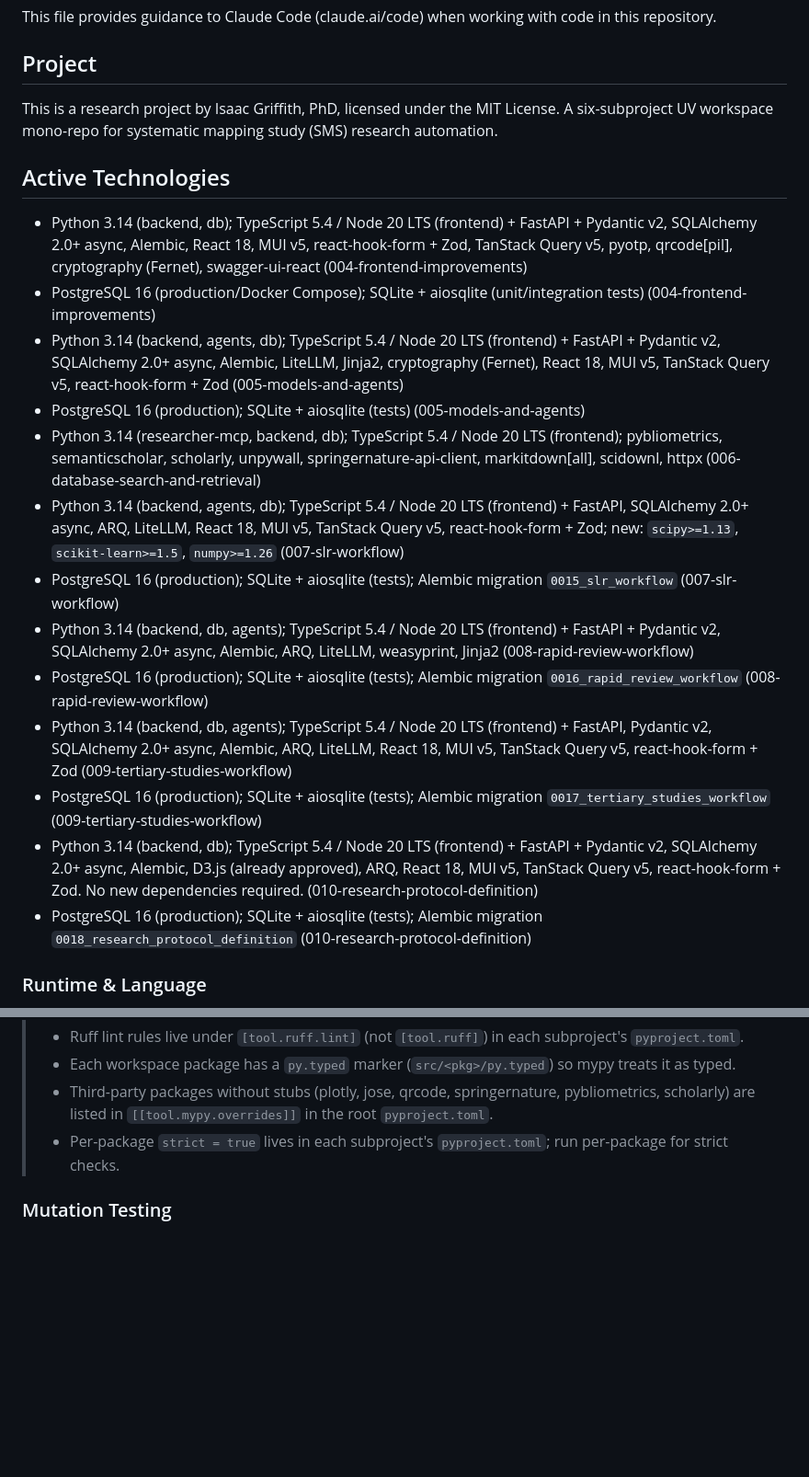
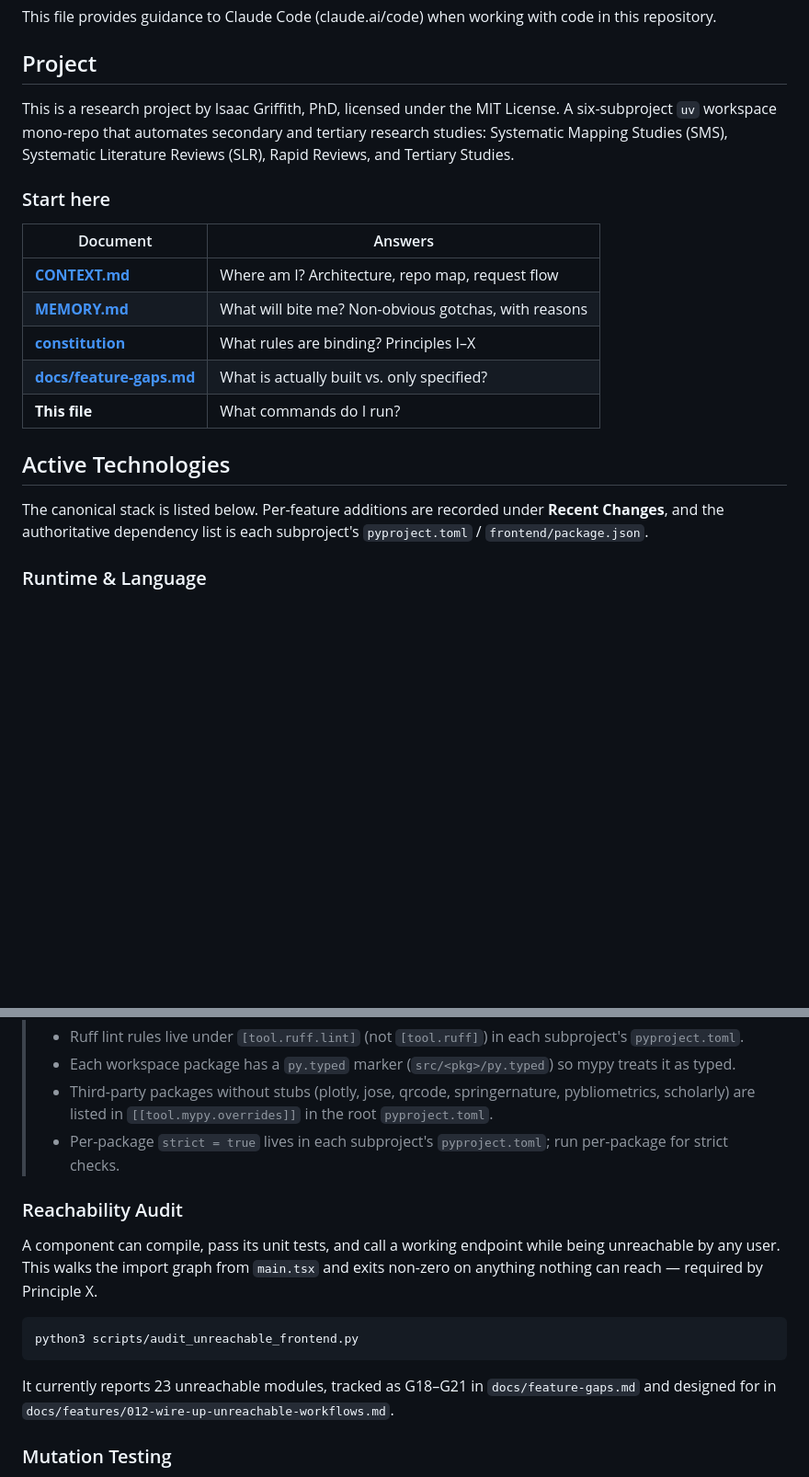
Before and after one commit to isaacgriffith/sms-reseacher, a Markdown page: CLAUDE.md, 2 parts joined by grey strips. Shown at 92% size. Rendered like a GitHub page; blank space fills up the shorter version.

````diff
--- a/CLAUDE.md
+++ b/CLAUDE.md
@@ -4,23 +4,26 @@ This file provides guidance to Claude Code (claude.ai/code) when working with co
 
 ## Project
 
-This is a research project by Isaac Griffith, PhD, licensed under the MIT License. A six-subproject UV workspace mono-repo for systematic mapping study (SMS) research automation.
+This is a research project by Isaac Griffith, PhD, licensed under the MIT License. A
+six-subproject `uv` workspace mono-repo that automates secondary and tertiary research
+studies: Systematic Mapping Studies (SMS), Systematic Literature Reviews (SLR), Rapid
+Reviews, and Tertiary Studies.
+
+### Start here
+
+| Document                                              | Answers                                              |
+| ----------------------------------------------------- | ---------------------------------------------------- |
+| **[CONTEXT.md](./CONTEXT.md)**                        | Where am I? Architecture, repo map, request flow     |
+| **[MEMORY.md](./MEMORY.md)**                          | What will bite me? Non-obvious gotchas, with reasons |
+| **[constitution](./.specify/memory/constitution.md)** | What rules are binding? Principles I–X               |
+| **[docs/feature-gaps.md](./docs/feature-gaps.md)**    | What is actually built vs. only specified?           |
+| **This file**                                         | What commands do I run?                              |
 
 ## Active Technologies
 
-- Python 3.14 (backend, db); TypeScript 5.4 / Node 20 LTS (frontend) + FastAPI + Pydantic v2, SQLAlchemy 2.0+ async, Alembic, React 18, MUI v5, react-hook-form + Zod, TanStack Query v5, pyotp, qrcode[pil], cryptography (Fernet), swagger-ui-react (004-frontend-improvements)
-- PostgreSQL 16 (production/Docker Compose); SQLite + aiosqlite (unit/integration tests) (004-frontend-improvements)
-- Python 3.14 (backend, agents, db); TypeScript 5.4 / Node 20 LTS (frontend) + FastAPI + Pydantic v2, SQLAlchemy 2.0+ async, Alembic, LiteLLM, Jinja2, cryptography (Fernet), React 18, MUI v5, TanStack Query v5, react-hook-form + Zod (005-models-and-agents)
-- PostgreSQL 16 (production); SQLite + aiosqlite (tests) (005-models-and-agents)
-- Python 3.14 (researcher-mcp, backend, db); TypeScript 5.4 / Node 20 LTS (frontend); pybliometrics, semanticscholar, scholarly, unpywall, springernature-api-client, markitdown[all], scidownl, httpx (006-database-search-and-retrieval)
-- Python 3.14 (backend, agents, db); TypeScript 5.4 / Node 20 LTS (frontend) + FastAPI, SQLAlchemy 2.0+ async, ARQ, LiteLLM, React 18, MUI v5, TanStack Query v5, react-hook-form + Zod; new: `scipy>=1.13`, `scikit-learn>=1.5`, `numpy>=1.26` (007-slr-workflow)
-- PostgreSQL 16 (production); SQLite + aiosqlite (tests); Alembic migration `0015_slr_workflow` (007-slr-workflow)
-- Python 3.14 (backend, db, agents); TypeScript 5.4 / Node 20 LTS (frontend) + FastAPI + Pydantic v2, SQLAlchemy 2.0+ async, Alembic, ARQ, LiteLLM, weasyprint, Jinja2 (008-rapid-review-workflow)
-- PostgreSQL 16 (production); SQLite + aiosqlite (tests); Alembic migration `0016_rapid_review_workflow` (008-rapid-review-workflow)
-- Python 3.14 (backend, db, agents); TypeScript 5.4 / Node 20 LTS (frontend) + FastAPI, Pydantic v2, SQLAlchemy 2.0+ async, Alembic, ARQ, LiteLLM, React 18, MUI v5, TanStack Query v5, react-hook-form + Zod (009-tertiary-studies-workflow)
-- PostgreSQL 16 (production); SQLite + aiosqlite (tests); Alembic migration `0017_tertiary_studies_workflow` (009-tertiary-studies-workflow)
-- Python 3.14 (backend, db); TypeScript 5.4 / Node 20 LTS (frontend) + FastAPI + Pydantic v2, SQLAlchemy 2.0+ async, Alembic, D3.js (already approved), ARQ, React 18, MUI v5, TanStack Query v5, react-hook-form + Zod. No new dependencies required. (010-research-protocol-definition)
-- PostgreSQL 16 (production); SQLite + aiosqlite (tests); Alembic migration `0018_research_protocol_definition` (010-research-protocol-definition)
+The canonical stack is listed below. Per-feature additions are recorded under
+**Recent Changes**, and the authoritative dependency list is each subproject's
+`pyproject.toml` / `frontend/package.json`.
 
 ### Runtime & Language
 
@@ -236,6 +241,19 @@ cd frontend && npm run format:check
 > - Third-party packages without stubs (plotly, jose, qrcode, springernature, pybliometrics, scholarly) are listed in `[[tool.mypy.overrides]]` in the root `pyproject.toml`.
 > - Per-package `strict = true` lives in each subproject's `pyproject.toml`; run per-package for strict checks.
 
+### Reachability Audit
+
+A component can compile, pass its unit tests, and call a working endpoint while being
+unreachable by any user. This walks the import graph from `main.tsx` and exits non-zero on
+anything nothing can reach — required by Principle X.
+
+```bash
+python3 scripts/audit_unreachable_frontend.py
+```
+
+It currently reports 23 unreachable modules, tracked as G18–G21 in `docs/feature-gaps.md`
+and designed for in `docs/features/012-wire-up-unreachable-workflows.md`.
+
 ### Mutation Testing
 
 Mutation testing is slow and NOT run on every PR. Use `workflow_dispatch` in GitHub Actions
````
Also changed, not shown: other parts of CLAUDE.md (+13 -5 lines), CONTEXT.md (added, +157 -0 lines), MEMORY.md (added, +222 -0 lines).
